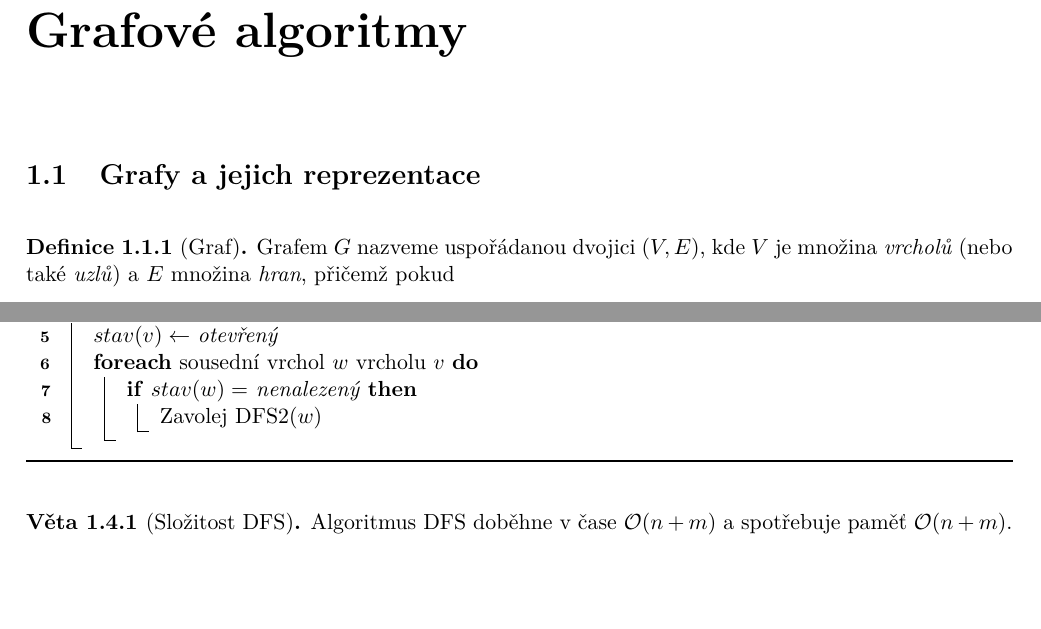
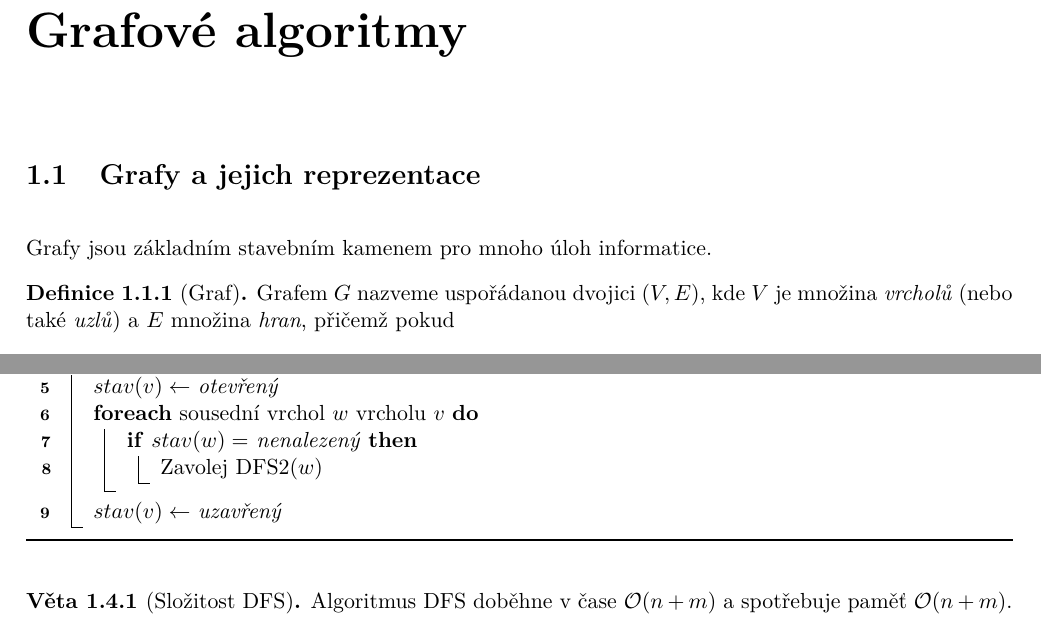
Before and after one commit to D4vEOFF/TI-skripta, a LaTeX book (ti-tretak.tex, which reads 01-grafalgo/sections/s01-grafy.tex, 01-grafalgo/sections/s04-dfs.tex, assets/packages.tex): two parts of pages 5 and 8 of 25, joined at a grey line, cut so that both start at the same text. Compiled offline with pdfLaTeX.

Commit message:
Updated s01

```diff
--- a/01-grafalgo/sections/s01-grafy.tex
+++ b/01-grafalgo/sections/s01-grafy.tex
@@ -1,4 +1,6 @@
 \section{Grafy a jejich reprezentace}\label{sec:grafy}
+
+Grafy jsou základním stavebním kamenem pro mnoho úloh informatice.
 
 \begin{definition}[Graf]
     Grafem $G$ nazveme uspořádanou dvojici $(V, E)$, kde $V$ je množina \emph{vrcholů} (nebo také \emph{uzlů}) a $E$ množina \emph{hran}, přičemž pokud
--- a/01-grafalgo/sections/s04-dfs.tex
+++ b/01-grafalgo/sections/s04-dfs.tex
@@ -16,6 +16,7 @@ Na podobném přístupu, jako BFS, je založeno tzv. \emph{prohledávání do hl
                 Zavolej DFS2($w$)
             }
         }
+        $stav(v)\gets$ \textit{uzavřený}
     }
 \end{algorithm}
 
--- a/assets/packages.tex
+++ b/assets/packages.tex
@@ -5,9 +5,10 @@
 \usepackage[colorlinks=true,urlcolor=magenta,bookmarksopen=true]{hyperref} 	% Záložky v souboru
 \usepackage[a-2u]{pdfx}
 \usepackage[czech]{babel}
-\usepackage[utf8]{inputenc}
+% \usepackage[defaultfam,tabular,lining]{montserrat}
+\usepackage{lmodern}
+% \usepackage[utf8]{inputenc}
 \usepackage[T1]{fontenc}
-\usepackage{lmodern}
 \usepackage{textcomp}
 \usepackage[linesnumbered,ruled,vlined]{algorithm2e}                % Pseudokód algoritmů
 
```
Also changed, not shown: ti-tretak.pdf.
